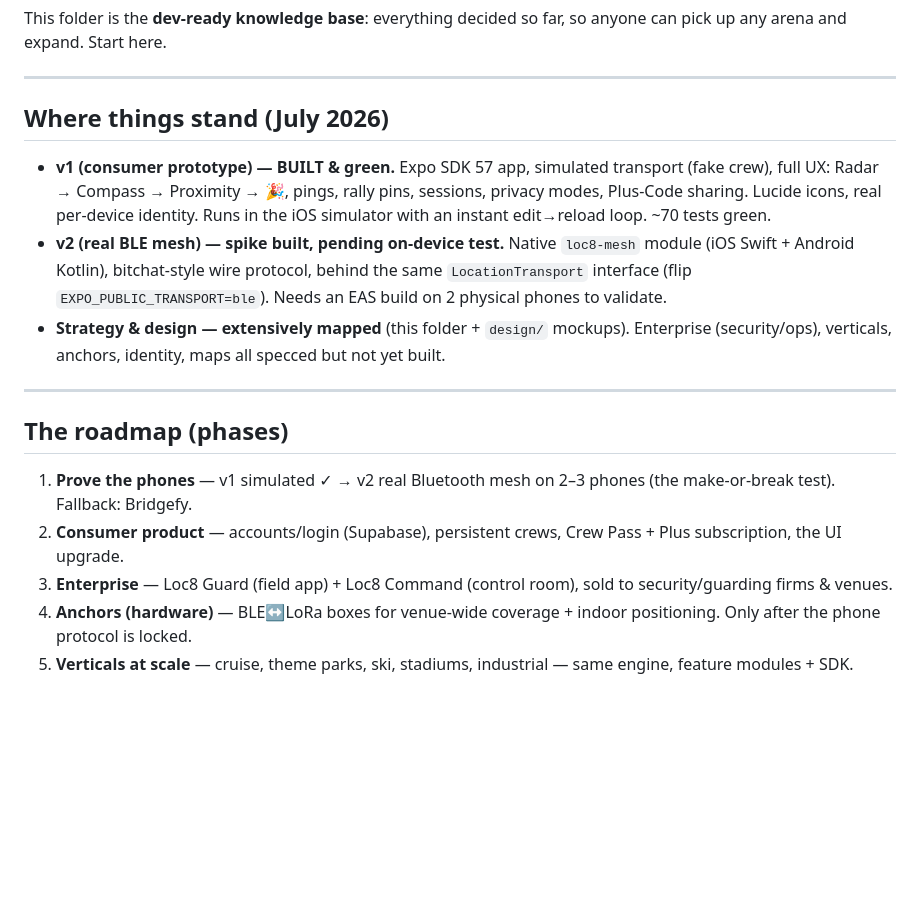
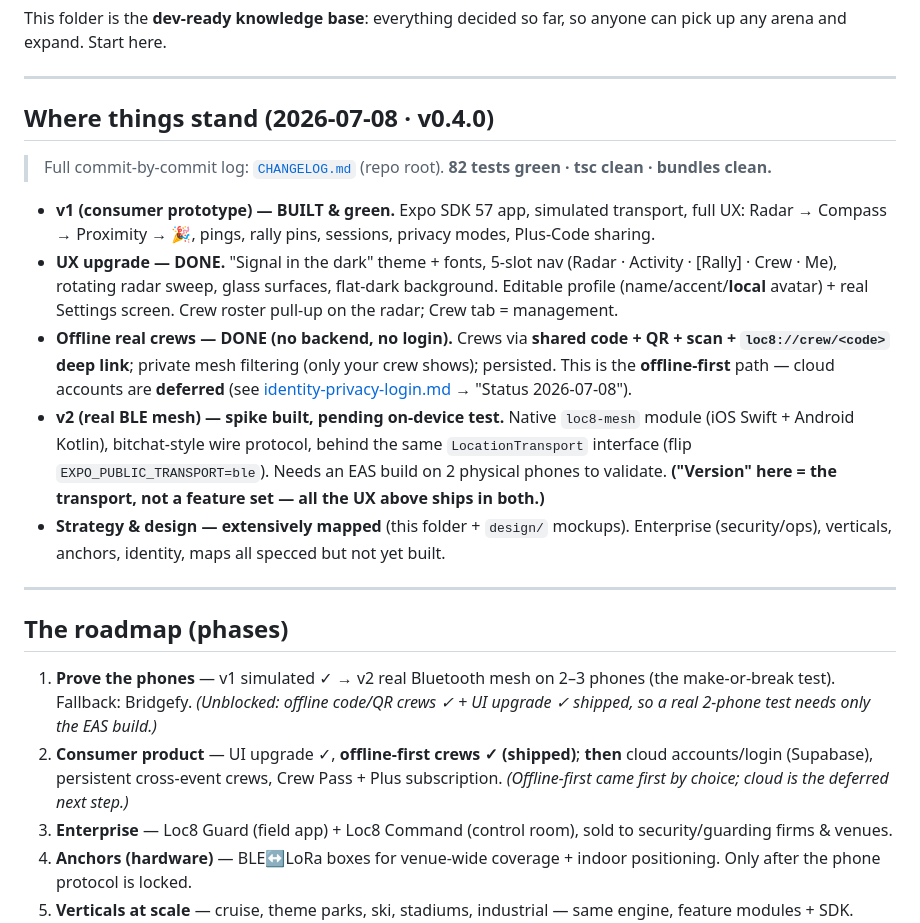
Before and after one commit to EmotiveImpact/loc8, a Markdown page: docs/README.md, the part around the change. Drawn GitHub-style; blank space fills up the shorter version.

```diff
--- a/docs/README.md
+++ b/docs/README.md
@@ -6,16 +6,21 @@ This folder is the **dev-ready knowledge base**: everything decided so far, so a
 
 ---
 
-## Where things stand (July 2026)
-- **v1 (consumer prototype) — BUILT & green.** Expo SDK 57 app, simulated transport (fake crew), full UX: Radar → Compass → Proximity → 🎉, pings, rally pins, sessions, privacy modes, Plus-Code sharing. Lucide icons, real per-device identity. Runs in the iOS simulator with an instant edit→reload loop. ~70 tests green.
-- **v2 (real BLE mesh) — spike built, pending on-device test.** Native `loc8-mesh` module (iOS Swift + Android Kotlin), bitchat-style wire protocol, behind the same `LocationTransport` interface (flip `EXPO_PUBLIC_TRANSPORT=ble`). Needs an EAS build on 2 physical phones to validate.
+## Where things stand (2026-07-08 · v0.4.0)
+
+> Full commit-by-commit log: [`CHANGELOG.md`](../CHANGELOG.md) (repo root). **82 tests green · tsc clean · bundles clean.**
+
+- **v1 (consumer prototype) — BUILT & green.** Expo SDK 57 app, simulated transport, full UX: Radar → Compass → Proximity → 🎉, pings, rally pins, sessions, privacy modes, Plus-Code sharing.
+- **UX upgrade — DONE.** "Signal in the dark" theme + fonts, 5-slot nav (Radar · Activity · [Rally] · Crew · Me), rotating radar sweep, glass surfaces, flat-dark background. Editable profile (name/accent/**local** avatar) + real Settings screen. Crew roster pull-up on the radar; Crew tab = management.
+- **Offline real crews — DONE (no backend, no login).** Crews via **shared code + QR + scan + `loc8://crew/<code>` deep link**; private mesh filtering (only your crew shows); persisted. This is the **offline-first** path — cloud accounts are **deferred** (see [identity-privacy-login.md](strategy/identity-privacy-login.md) → "Status 2026-07-08").
+- **v2 (real BLE mesh) — spike built, pending on-device test.** Native `loc8-mesh` module (iOS Swift + Android Kotlin), bitchat-style wire protocol, behind the same `LocationTransport` interface (flip `EXPO_PUBLIC_TRANSPORT=ble`). Needs an EAS build on 2 physical phones to validate. **("Version" here = the transport, not a feature set — all the UX above ships in both.)**
 - **Strategy & design — extensively mapped** (this folder + `design/` mockups). Enterprise (security/ops), verticals, anchors, identity, maps all specced but not yet built.
 
 ---
 
 ## The roadmap (phases)
-1. **Prove the phones** — v1 simulated ✓ → v2 real Bluetooth mesh on 2–3 phones (the make-or-break test). Fallback: Bridgefy.
-2. **Consumer product** — accounts/login (Supabase), persistent crews, Crew Pass + Plus subscription, the UI upgrade.
+1. **Prove the phones** — v1 simulated ✓ → v2 real Bluetooth mesh on 2–3 phones (the make-or-break test). Fallback: Bridgefy. *(Unblocked: offline code/QR crews ✓ + UI upgrade ✓ shipped, so a real 2-phone test needs only the EAS build.)*
+2. **Consumer product** — UI upgrade ✓, **offline-first crews ✓ (shipped)**; **then** cloud accounts/login (Supabase), persistent cross-event crews, Crew Pass + Plus subscription. *(Offline-first came first by choice; cloud is the deferred next step.)*
 3. **Enterprise** — Loc8 Guard (field app) + Loc8 Command (control room), sold to security/guarding firms & venues.
 4. **Anchors (hardware)** — BLE↔LoRa boxes for venue-wide coverage + indoor positioning. Only after the phone protocol is locked.
 5. **Verticals at scale** — cruise, theme parks, ski, stadiums, industrial — same engine, feature modules + SDK.
```
Also changed, not shown: docs/design/README.md (+11 -2 lines), docs/strategy/identity-privacy-login.md (+8 -0 lines).
